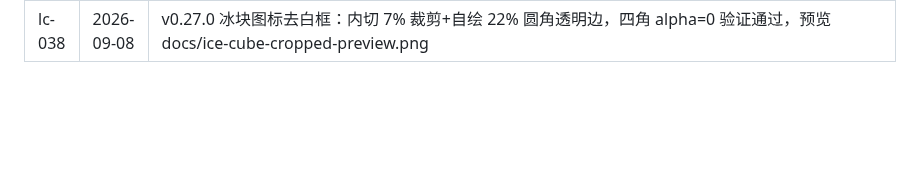
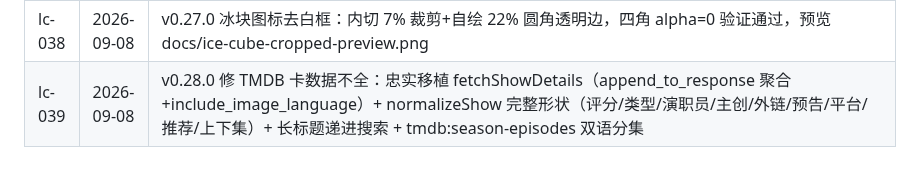
Before and after one commit to YDMY007/Fntv-Plus-fpk, a Markdown page: 本地commit/commits.md, the part around the change. Rendered like a GitHub page; blank space fills up the shorter version.

Commit message:
docs: lc-039

```diff
--- a/本地commit/commits.md
+++ b/本地commit/commits.md
@@ -47,3 +47,4 @@
 | lc-036 | 2026-09-08 | v0.25.0 修 TMDB search 401：TMDB 双格式鉴权（v3 api_key / v4 Bearer JWT 双支持，与桌面一致），非 200 附 Key 格式诊断 |
 | lc-037 | 2026-09-08 | v0.26.0 修免梯子直连保存后显示未开启：set-tmdb-direct 复合对象拆 tmdbDirectConnect/tmdbDirectIp 两字段（与桌面 config 对齐），Go 读键同步修正；连带修 dandanplay-credentials 双参数拆分 |
 | lc-038 | 2026-09-08 | v0.27.0 冰块图标去白框：内切 7% 裁剪+自绘 22% 圆角透明边，四角 alpha=0 验证通过，预览 docs/ice-cube-cropped-preview.png |
+| lc-039 | 2026-09-08 | v0.28.0 修 TMDB 卡数据不全：忠实移植 fetchShowDetails（append_to_response 聚合+include_image_language）+ normalizeShow 完整形状（评分/类型/演职员/主创/外链/预告/平台/推荐/上下集）+ 长标题递进搜索 + tmdb:season-episodes 双语分集 |
```
